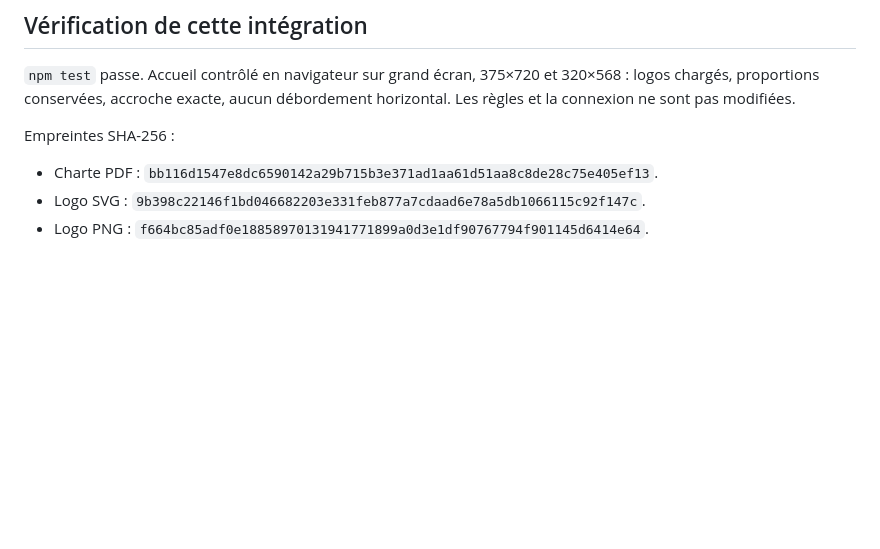
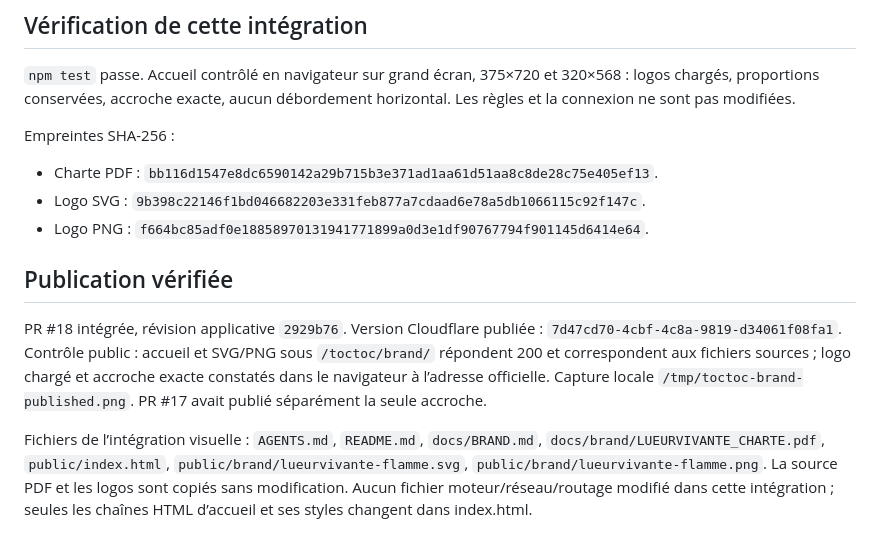
Before and after one commit to lueurvivante-bit/toctoc9, a Markdown page: docs/BRAND.md, the part around the change. Rendered like a GitHub page; blank space fills up the shorter version.

Commit message:
docs: record official brand publication and verification

```diff
--- a/docs/BRAND.md
+++ b/docs/BRAND.md
@@ -46,3 +46,9 @@ Empreintes SHA-256 :
 - Charte PDF : `bb116d1547e8dc6590142a29b715b3e371ad1aa61d51aa8c8de28c75e405ef13`.
 - Logo SVG : `9b398c22146f1bd046682203e331feb877a7cdaad6e78a5db1066115c92f147c`.
 - Logo PNG : `f664bc85adf0e18858970131941771899a0d3e1df90767794f901145d6414e64`.
+
+## Publication vérifiée
+
+PR #18 intégrée, révision applicative `2929b76`. Version Cloudflare publiée : `7d47cd70-4cbf-4c8a-9819-d34061f08fa1`. Contrôle public : accueil et SVG/PNG sous `/toctoc/brand/` répondent 200 et correspondent aux fichiers sources ; logo chargé et accroche exacte constatés dans le navigateur à l’adresse officielle. Capture locale `/tmp/toctoc-brand-published.png`. PR #17 avait publié séparément la seule accroche.
+
+Fichiers de l’intégration visuelle : `AGENTS.md`, `README.md`, `docs/BRAND.md`, `docs/brand/LUEURVIVANTE_CHARTE.pdf`, `public/index.html`, `public/brand/lueurvivante-flamme.svg`, `public/brand/lueurvivante-flamme.png`. La source PDF et les logos sont copiés sans modification. Aucun fichier moteur/réseau/routage modifié dans cette intégration ; seules les chaînes HTML d’accueil et ses styles changent dans index.html.
```
